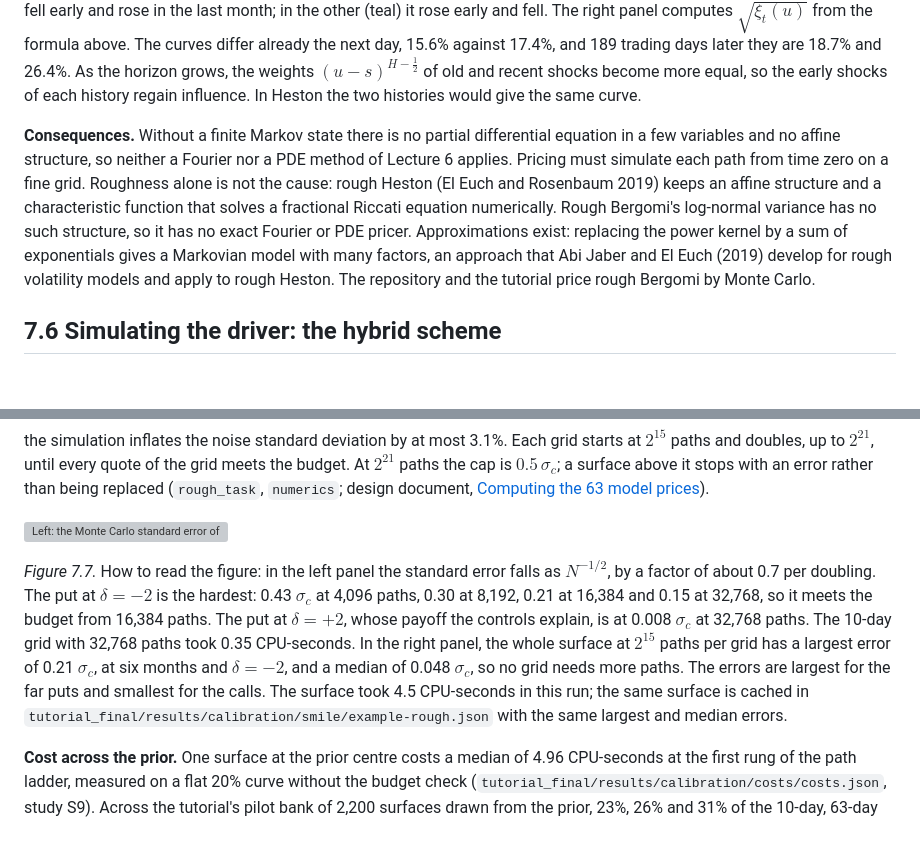
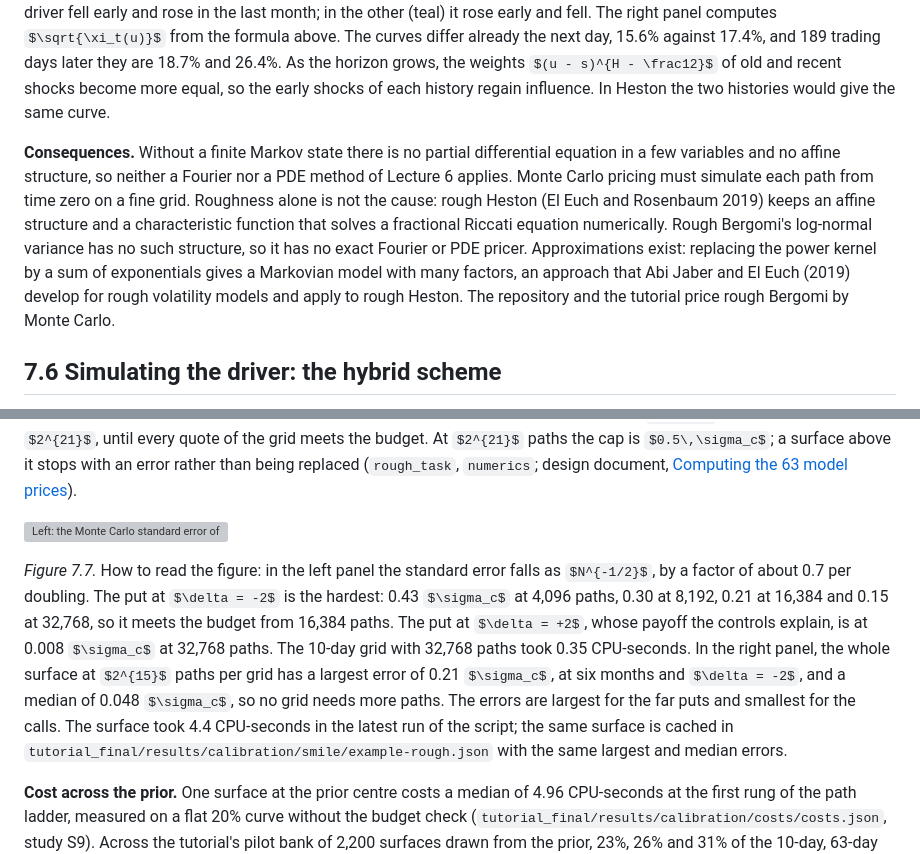
Before and after one commit to fmuia/sbi4finance, a Markdown page: docs/course/07-rough-bergomi.md, 2 parts joined by grey strips. GitHub-like rendering; some formulas as TeX source; blank space fills up the shorter version; grey boxes are pictures that could not be loaded.

Commit message:
Course lectures 6-7: corrections from independent review
Heston integrand tail decay, composite-quadrature reference for the Fourier checks,
identification of eta via the ATM level qualified, leading-order skew exponent,
costs stated as lower bounds, Markovian approximations cited, PROJ attribution,
roughness statistic on log volatility, reference fixes.

Co-Authored-By: Claude Opus 5.5 <noreply@anthropic.com>
Claude-Session: https://claude.ai/code/session_01WKSw54nWszKuph7kz2GMSW

```diff
--- a/docs/course/07-rough-bergomi.md
+++ b/docs/course/07-rough-bergomi.md
@@ -145,7 +145,7 @@ For each future date $u$, the integral weights the past shocks by $(u - s)^{H -
 
 *Figure 7.4.* How to read the figure: the two histories are chosen among 20,000 simulated 63-day pasts at the prior centre because they end within 0.02 of $Y_t = 0$, at −0.007 and −0.011, so the current variance is the same. In one (red) the driver fell early and rose in the last month; in the other (teal) it rose early and fell. The right panel computes $\sqrt{\xi_t(u)}$ from the formula above. The curves differ already the next day, 15.6% against 17.4%, and 189 trading days later they are 18.7% and 26.4%. As the horizon grows, the weights $(u - s)^{H - \frac12}$ of old and recent shocks become more equal, so the early shocks of each history regain influence. In Heston the two histories would give the same curve.
 
-**Consequences.** Without a finite Markov state there is no partial differential equation in a few variables and no affine structure, so neither a Fourier nor a PDE method of Lecture 6 applies. Pricing must simulate each path from time zero on a fine grid. Roughness alone is not the cause: rough Heston (El Euch and Rosenbaum 2019) keeps an affine structure and a characteristic function that solves a fractional Riccati equation numerically. Rough Bergomi's log-normal variance has no such structure, so it has no exact Fourier or PDE pricer. Approximations exist: replacing the power kernel by a sum of exponentials gives a Markovian model with many factors, an approach that Abi Jaber and El Euch (2019) develop for rough volatility models and apply to rough Heston. The repository and the tutorial price rough Bergomi by Monte Carlo.
+**Consequences.** Without a finite Markov state there is no partial differential equation in a few variables and no affine structure, so neither a Fourier nor a PDE method of Lecture 6 applies. Monte Carlo pricing must simulate each path from time zero on a fine grid. Roughness alone is not the cause: rough Heston (El Euch and Rosenbaum 2019) keeps an affine structure and a characteristic function that solves a fractional Riccati equation numerically. Rough Bergomi's log-normal variance has no such structure, so it has no exact Fourier or PDE pricer. Approximations exist: replacing the power kernel by a sum of exponentials gives a Markovian model with many factors, an approach that Abi Jaber and El Euch (2019) develop for rough volatility models and apply to rough Heston. The repository and the tutorial price rough Bergomi by Monte Carlo.
 
 ## 7.6 Simulating the driver: the hybrid scheme
 
@@ -253,7 +253,7 @@ the simulation inflates the noise standard deviation by at most 3.1%. Each grid
 
 ![Left: the Monte Carlo standard error of four 10-day puts against the number of paths, in units of the quote noise, with the budget. Right: the standard error of all 63 quotes of one surface at the prior centre with 2^15 paths per grid.](images/l07-error-budget.png)
 
-*Figure 7.7.* How to read the figure: in the left panel the standard error falls as $N^{-1/2}$, by a factor of about 0.7 per doubling. The put at $\delta = -2$ is the hardest: 0.43 $\sigma_c$ at 4,096 paths, 0.30 at 8,192, 0.21 at 16,384 and 0.15 at 32,768, so it meets the budget from 16,384 paths. The put at $\delta = +2$, whose payoff the controls explain, is at 0.008 $\sigma_c$ at 32,768 paths. The 10-day grid with 32,768 paths took 0.35 CPU-seconds. In the right panel, the whole surface at $2^{15}$ paths per grid has a largest error of 0.21 $\sigma_c$, at six months and $\delta = -2$, and a median of 0.048 $\sigma_c$, so no grid needs more paths. The errors are largest for the far puts and smallest for the calls. The surface took 4.5 CPU-seconds in this run; the same surface is cached in `tutorial_final/results/calibration/smile/example-rough.json` with the same largest and median errors.
+*Figure 7.7.* How to read the figure: in the left panel the standard error falls as $N^{-1/2}$, by a factor of about 0.7 per doubling. The put at $\delta = -2$ is the hardest: 0.43 $\sigma_c$ at 4,096 paths, 0.30 at 8,192, 0.21 at 16,384 and 0.15 at 32,768, so it meets the budget from 16,384 paths. The put at $\delta = +2$, whose payoff the controls explain, is at 0.008 $\sigma_c$ at 32,768 paths. The 10-day grid with 32,768 paths took 0.35 CPU-seconds. In the right panel, the whole surface at $2^{15}$ paths per grid has a largest error of 0.21 $\sigma_c$, at six months and $\delta = -2$, and a median of 0.048 $\sigma_c$, so no grid needs more paths. The errors are largest for the far puts and smallest for the calls. The surface took 4.4 CPU-seconds in the latest run of the script; the same surface is cached in `tutorial_final/results/calibration/smile/example-rough.json` with the same largest and median errors.
 
 **Cost across the prior.** One surface at the prior centre costs a median of 4.96 CPU-seconds at the first rung of the path ladder, measured on a flat 20% curve without the budget check (`tutorial_final/results/calibration/costs/costs.json`, study S9). Across the tutorial's pilot bank of 2,200 surfaces drawn from the prior, 23%, 26% and 31% of the 10-day, 63-day and one-year grids needed more than $2^{15}$ paths, and none needed $2^{21}$; the average cost was 11.9 CPU-seconds per surface (`tutorial_final/results/calibration/rough-pilot/s1/bank-quality.json`). Over all quotes of the bank, $s_c/\sigma_c$ has a median of 0.040, a 99% quantile of 0.22 and a largest value of 0.250, and no surface has a quote above the budget. The Monte Carlo error adds a median of 0.16% to the noise variance (same file).
 
```
Also changed, not shown: docs/course/06-heston.md (+1 -1 lines), docs/course/images/l06-four-inversions.png.
